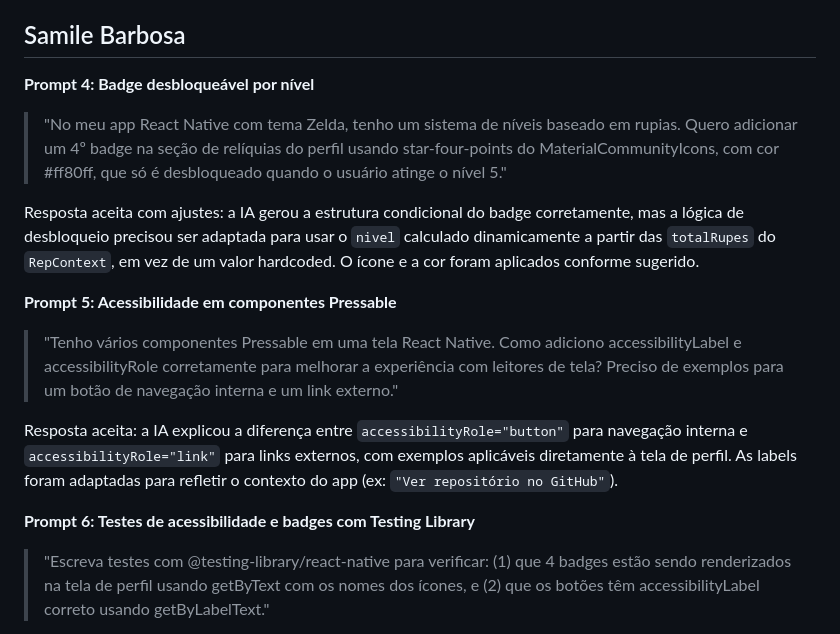
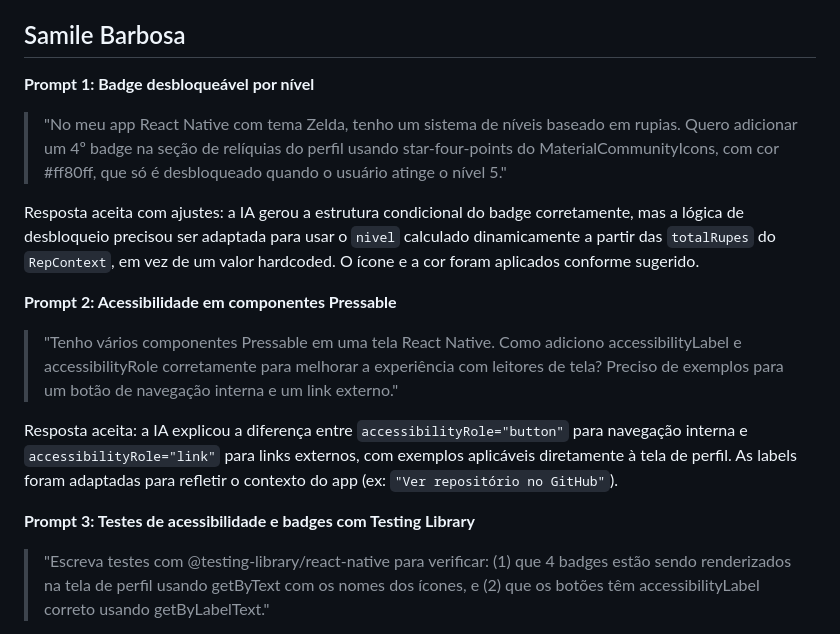
Before and after one commit to C14-INATEL/RepQuest, a Markdown page: README.md, the part around the change. Rendered like a GitHub page.

Commit message:
Update prompts and responses in README.md

```diff
--- a/README.md
+++ b/README.md
@@ -170,17 +170,17 @@ Resposta aceita: Não entregou código pronto e realmente atuou como um sênior
 
 ## Samile Barbosa
 
-**Prompt 4: Badge desbloqueável por nível**
+**Prompt 1: Badge desbloqueável por nível**
 > "No meu app React Native com tema Zelda, tenho um sistema de níveis baseado em rupias. Quero adicionar um 4º badge na seção de relíquias do perfil usando star-four-points do MaterialCommunityIcons, com cor #ff80ff, que só é desbloqueado quando o usuário atinge o nível 5."
 
 Resposta aceita com ajustes: a IA gerou a estrutura condicional do badge corretamente, mas a lógica de desbloqueio precisou ser adaptada para usar o `nivel` calculado dinamicamente a partir das `totalRupes` do `RepContext`, em vez de um valor hardcoded. O ícone e a cor foram aplicados conforme sugerido.
 
-**Prompt 5: Acessibilidade em componentes Pressable**
+**Prompt 2: Acessibilidade em componentes Pressable**
 > "Tenho vários componentes Pressable em uma tela React Native. Como adiciono accessibilityLabel e accessibilityRole corretamente para melhorar a experiência com leitores de tela? Preciso de exemplos para um botão de navegação interna e um link externo."
 
 Resposta aceita: a IA explicou a diferença entre `accessibilityRole="button"` para navegação interna e `accessibilityRole="link"` para links externos, com exemplos aplicáveis diretamente à tela de perfil. As labels foram adaptadas para refletir o contexto do app (ex: `"Ver repositório no GitHub"`).
 
-**Prompt 6: Testes de acessibilidade e badges com Testing Library**
+**Prompt 3: Testes de acessibilidade e badges com Testing Library**
 > "Escreva testes com @testing-library/react-native para verificar: (1) que 4 badges estão sendo renderizados na tela de perfil usando getByText com os nomes dos ícones, e (2) que os botões têm accessibilityLabel correto usando getByLabelText."
 
 Resposta aceita com ajustes: os testes gerados precisaram ser adaptados para usar os mocks corretos do `RepContext` já existentes no projeto. A estrutura de `getByLabelText` foi mantida, mas os valores das labels foram corrigidos para corresponder exatamente ao que foi implementado na tela.
```
